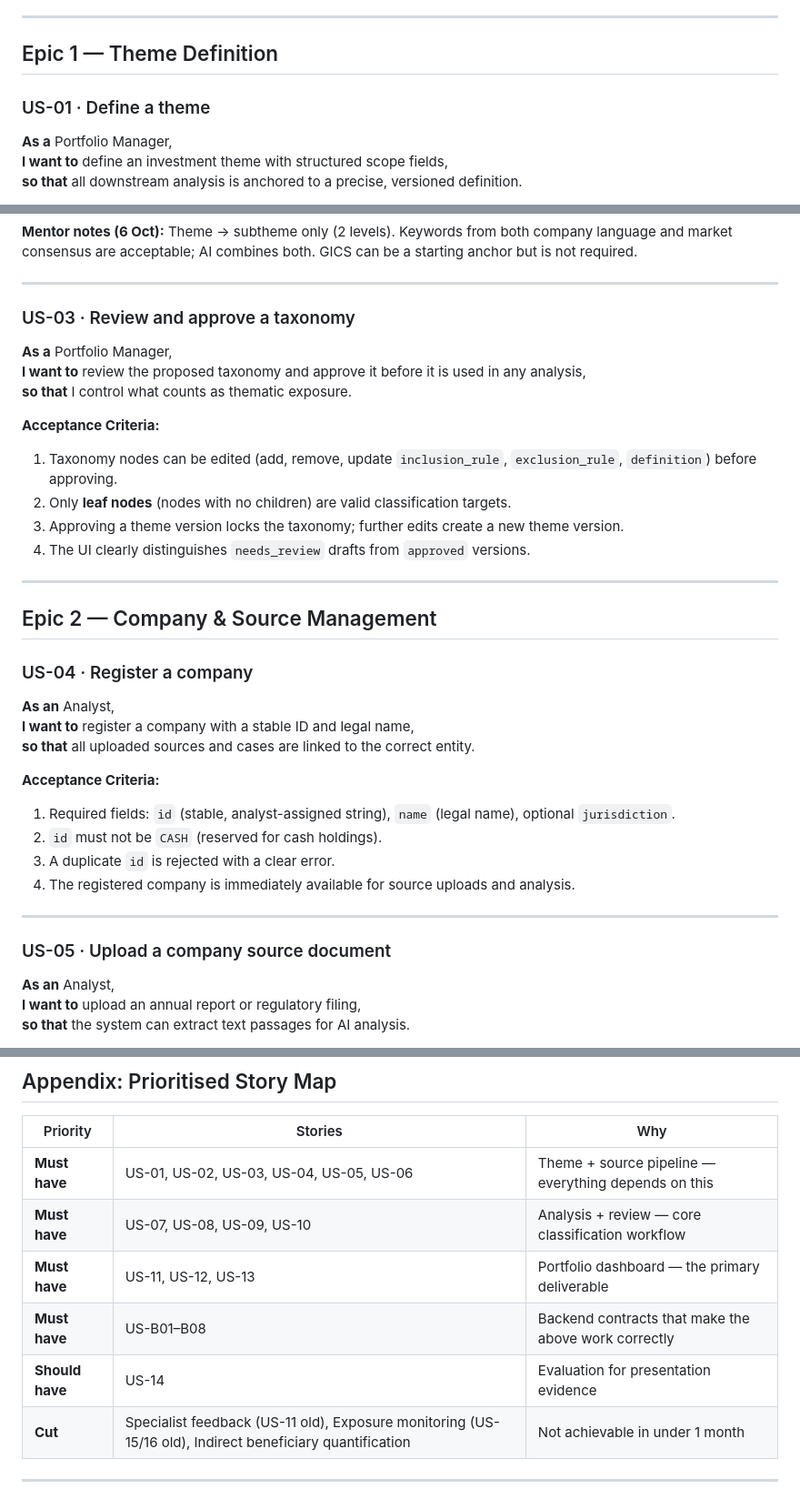
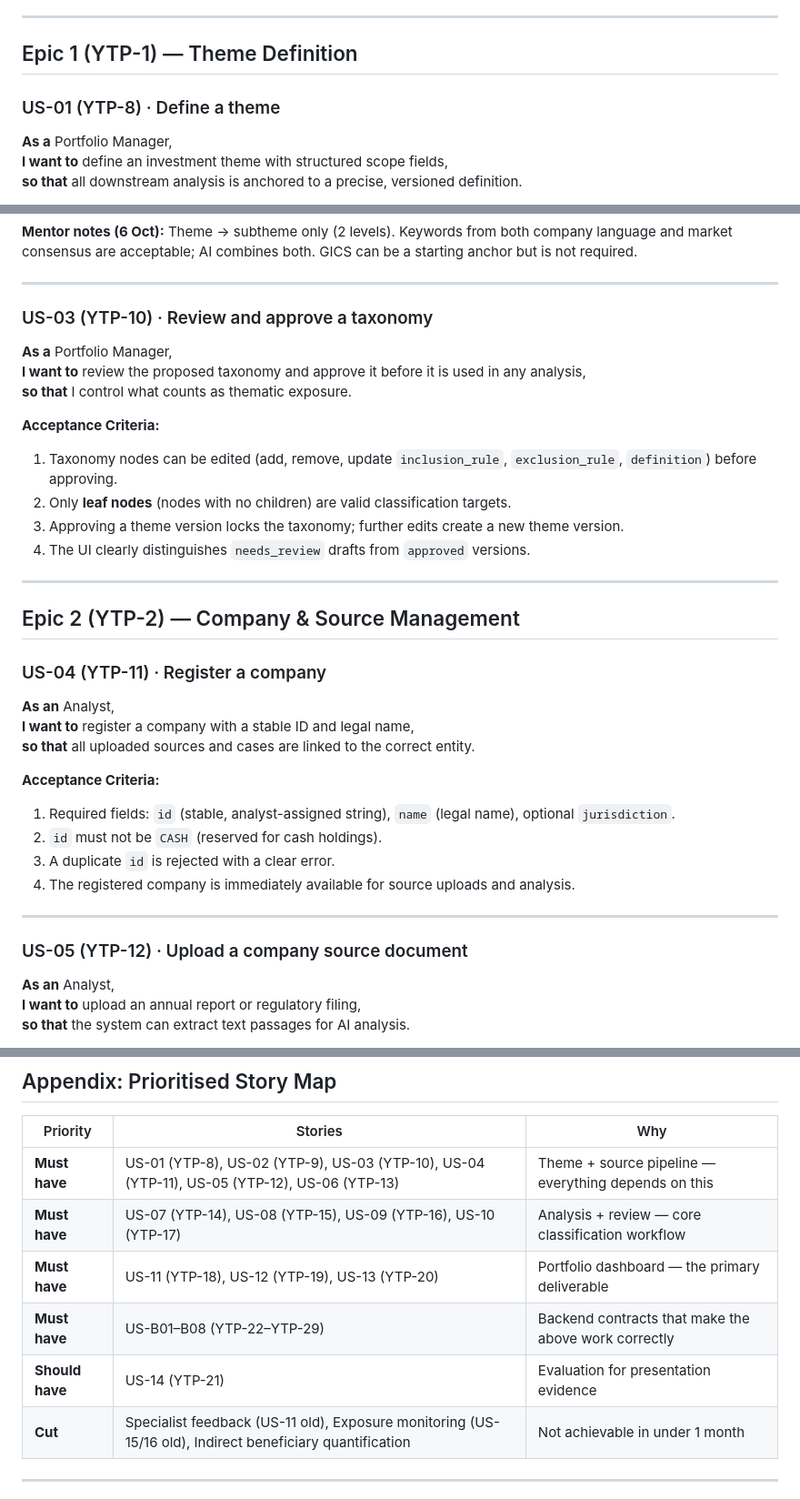
Before and after one commit to yixuanyxx/ytpaif, a Markdown page: docs/user-stories.md, 3 parts joined by grey strips. Shown at 91% size. GitHub-like rendering.

```diff
--- a/docs/user-stories.md
+++ b/docs/user-stories.md
@@ -38,9 +39,9 @@ The following are explicitly out of scope for the presentation:
 
 ---
 
-## Epic 1 — Theme Definition
+## Epic 1 (YTP-1) — Theme Definition
 
-### US-01 · Define a theme
+### US-01 (YTP-8) · Define a theme
 
 **As a** Portfolio Manager,
 **I want to** define an investment theme with structured scope fields,
@@ -79,7 +80,7 @@ The following are explicitly out of scope for the presentation:
 
 ---
 
-### US-03 · Review and approve a taxonomy
+### US-03 (YTP-10) · Review and approve a taxonomy
 
 **As a** Portfolio Manager,
 **I want to** review the proposed taxonomy and approve it before it is used in any analysis,
@@ -94,9 +95,9 @@ The following are explicitly out of scope for the presentation:
 
 ---
 
-## Epic 2 — Company & Source Management
+## Epic 2 (YTP-2) — Company & Source Management
 
-### US-04 · Register a company
+### US-04 (YTP-11) · Register a company
 
 **As an** Analyst,
 **I want to** register a company with a stable ID and legal name,
@@ -111,7 +112,7 @@ The following are explicitly out of scope for the presentation:
 
 ---
 
-### US-05 · Upload a company source document
+### US-05 (YTP-12) · Upload a company source document
 
 **As an** Analyst,
 **I want to** upload an annual report or regulatory filing,
@@ -449,11 +450,11 @@ The following are explicitly out of scope for the presentation:
 
 | Priority | Stories | Why |
 |---|---|---|
-| **Must have** | US-01, US-02, US-03, US-04, US-05, US-06 | Theme + source pipeline — everything depends on this |
-| **Must have** | US-07, US-08, US-09, US-10 | Analysis + review — core classification workflow |
-| **Must have** | US-11, US-12, US-13 | Portfolio dashboard — the primary deliverable |
-| **Must have** | US-B01–B08 | Backend contracts that make the above work correctly |
-| **Should have** | US-14 | Evaluation for presentation evidence |
+| **Must have** | US-01 (YTP-8), US-02 (YTP-9), US-03 (YTP-10), US-04 (YTP-11), US-05 (YTP-12), US-06 (YTP-13) | Theme + source pipeline — everything depends on this |
+| **Must have** | US-07 (YTP-14), US-08 (YTP-15), US-09 (YTP-16), US-10 (YTP-17) | Analysis + review — core classification workflow |
+| **Must have** | US-11 (YTP-18), US-12 (YTP-19), US-13 (YTP-20) | Portfolio dashboard — the primary deliverable |
+| **Must have** | US-B01–B08 (YTP-22–YTP-29) | Backend contracts that make the above work correctly |
+| **Should have** | US-14 (YTP-21) | Evaluation for presentation evidence |
 | **Cut** | Specialist feedback (US-11 old), Exposure monitoring (US-15/16 old), Indirect beneficiary quantification | Not achievable in under 1 month |
 
 ---
```
Also changed, not shown: other parts of docs/user-stories.md (+24 -23 lines).
